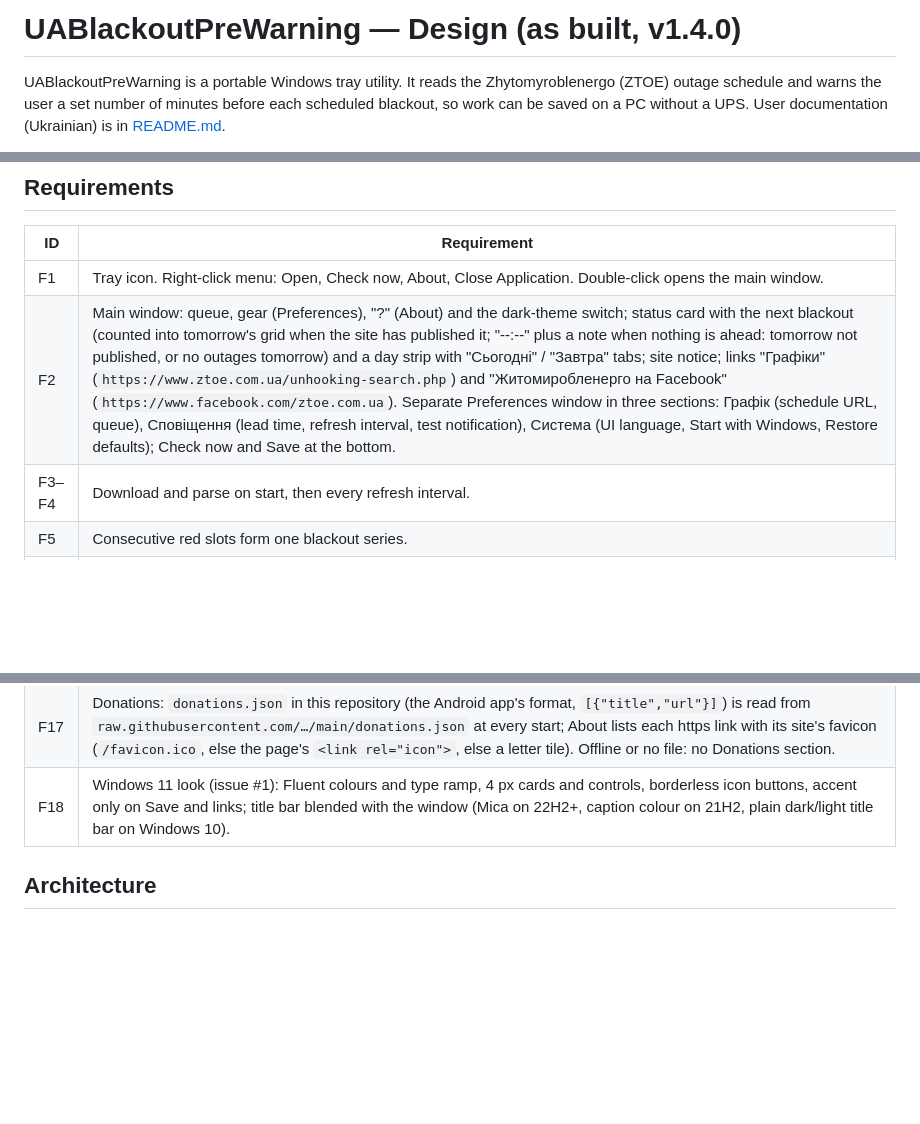
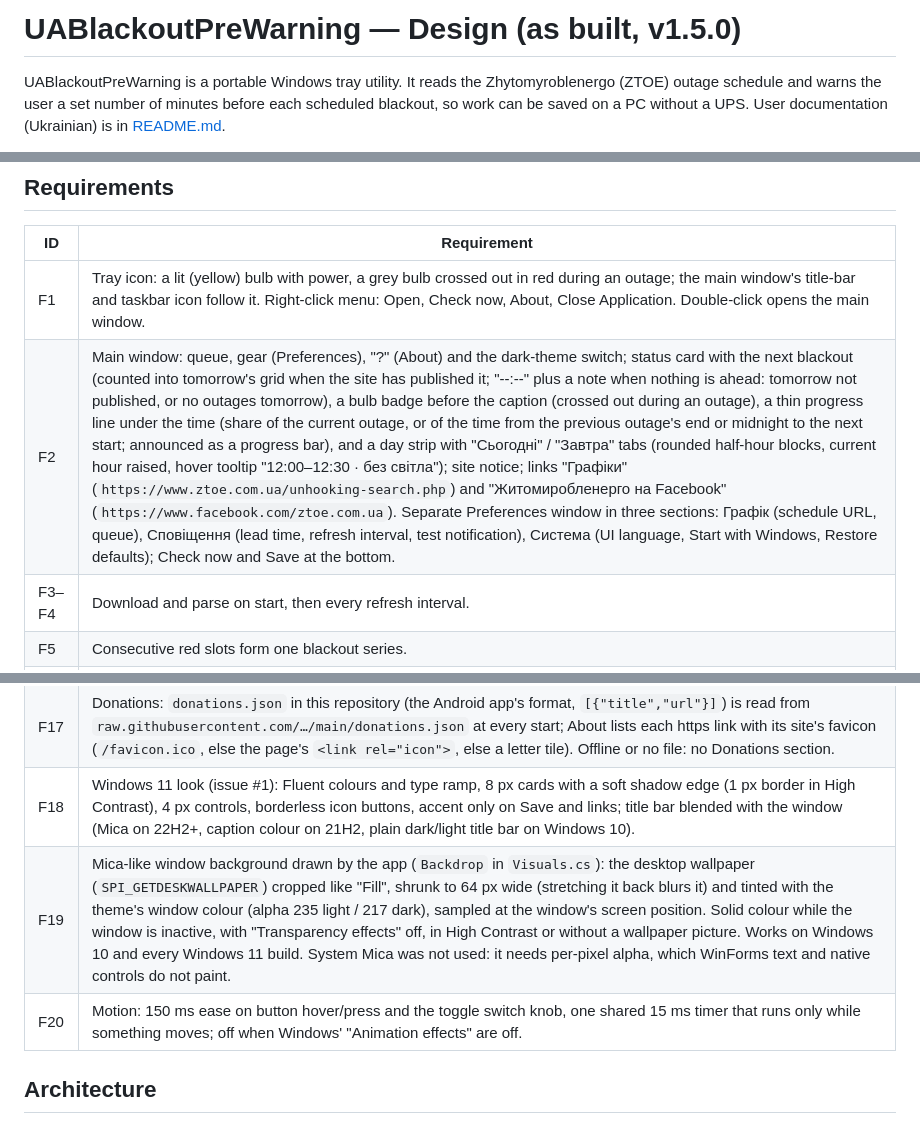
Before and after one commit to IgorZaharov/UABlackoutPreWarning, a Markdown page: docs/DESIGN.md, 3 parts joined by grey strips. Drawn GitHub-style; blank space fills up the shorter version.

```diff
--- a/docs/DESIGN.md
+++ b/docs/DESIGN.md
@@ -1,4 +1,4 @@
-# UABlackoutPreWarning — Design (as built, v1.4.0)
+# UABlackoutPreWarning — Design (as built, v1.5.0)
 
 UABlackoutPreWarning is a portable Windows tray utility. It reads the Zhytomyroblenergo (ZTOE) outage
 schedule and warns the user a set number of minutes before each scheduled blackout, so work can be
@@ -39,8 +39,8 @@ days, and a next outage on another day is labelled ("завтра 09:00–12:00"
 
 | ID | Requirement |
 | --- | --- |
-| F1 | Tray icon. Right-click menu: Open, Check now, About, Close Application. Double-click opens the main window. |
-| F2 | Main window: queue, gear (Preferences), "?" (About) and the dark-theme switch; status card with the next blackout (counted into tomorrow's grid when the site has published it; "--:--" plus a note when nothing is ahead: tomorrow not published, or no outages tomorrow) and a day strip with "Сьогодні" / "Завтра" tabs; site notice; links "Графіки" (`https://www.ztoe.com.ua/unhooking-search.php`) and "Житомиробленерго на Facebook" (`https://www.facebook.com/ztoe.com.ua`). Separate Preferences window in three sections: Графік (schedule URL, queue), Сповіщення (lead time, refresh interval, test notification), Система (UI language, Start with Windows, Restore defaults); Check now and Save at the bottom. |
+| F1 | Tray icon: a lit (yellow) bulb with power, a grey bulb crossed out in red during an outage; the main window's title-bar and taskbar icon follow it. Right-click menu: Open, Check now, About, Close Application. Double-click opens the main window. |
+| F2 | Main window: queue, gear (Preferences), "?" (About) and the dark-theme switch; status card with the next blackout (counted into tomorrow's grid when the site has published it; "--:--" plus a note when nothing is ahead: tomorrow not published, or no outages tomorrow), a bulb badge before the caption (crossed out during an outage), a thin progress line under the time (share of the current outage, or of the time from the previous outage's end or midnight to the next start; announced as a progress bar), and a day strip with "Сьогодні" / "Завтра" tabs (rounded half-hour blocks, current hour raised, hover tooltip "12:00–12:30 · без світла"); site notice; links "Графіки" (`https://www.ztoe.com.ua/unhooking-search.php`) and "Житомиробленерго на Facebook" (`https://www.facebook.com/ztoe.com.ua`). Separate Preferences window in three sections: Графік (schedule URL, queue), Сповіщення (lead time, refresh interval, test notification), Система (UI language, Start with Windows, Restore defaults); Check now and Save at the bottom. |
 | F3–F4 | Download and parse on start, then every refresh interval. |
 | F5 | Consecutive red slots form one blackout series. |
 | F6 | One notification per series, X minutes before it starts. |
@@ -55,7 +55,9 @@ days, and a next outage on another day is labelled ("завтра 09:00–12:00"
 | F12 | UI language: Preferences "Мова інтерфейсу" with Як у Windows (default: Ukrainian if the Windows display language is Ukrainian, otherwise English), Українська, English. Applied on Save: the tray menu and the open windows are rebuilt in the new language at the same place. |
 | F16 | Queue row in Preferences: link "Як дізнатися свою чергу" opens a dialog with the four steps of the Android app's help. |
 | F17 | Donations: `donations.json` in this repository (the Android app's format, `[{"title","url"}]`) is read from `raw.githubusercontent.com/…/main/donations.json` at every start; About lists each https link with its site's favicon (`/favicon.ico`, else the page's `<link rel="icon">`, else a letter tile). Offline or no file: no Donations section. |
-| F18 | Windows 11 look (issue #1): Fluent colours and type ramp, 4 px cards and controls, borderless icon buttons, accent only on Save and links; title bar blended with the window (Mica on 22H2+, caption colour on 21H2, plain dark/light title bar on Windows 10). |
+| F18 | Windows 11 look (issue #1): Fluent colours and type ramp, 8 px cards with a soft shadow edge (1 px border in High Contrast), 4 px controls, borderless icon buttons, accent only on Save and links; title bar blended with the window (Mica on 22H2+, caption colour on 21H2, plain dark/light title bar on Windows 10). |
+| F19 | Mica-like window background drawn by the app (`Backdrop` in `Visuals.cs`): the desktop wallpaper (`SPI_GETDESKWALLPAPER`) cropped like "Fill", shrunk to 64 px wide (stretching it back blurs it) and tinted with the theme's window colour (alpha 235 light / 217 dark), sampled at the window's screen position. Solid colour while the window is inactive, with "Transparency effects" off, in High Contrast or without a wallpaper picture. Works on Windows 10 and every Windows 11 build. System Mica was not used: it needs per-pixel alpha, which WinForms text and native controls do not paint. |
+| F20 | Motion: 150 ms ease on button hover/press and the toggle switch knob, one shared 15 ms timer that runs only while something moves; off when Windows' "Animation effects" are off. |
 
 ## Architecture
 
```
Also changed, not shown: other parts of docs/DESIGN.md (+2 -1 lines), CLAUDE.md (+8 -7 lines), README.md (+13 -2 lines), docs/images/main-window-dark.png, 11 other files.
